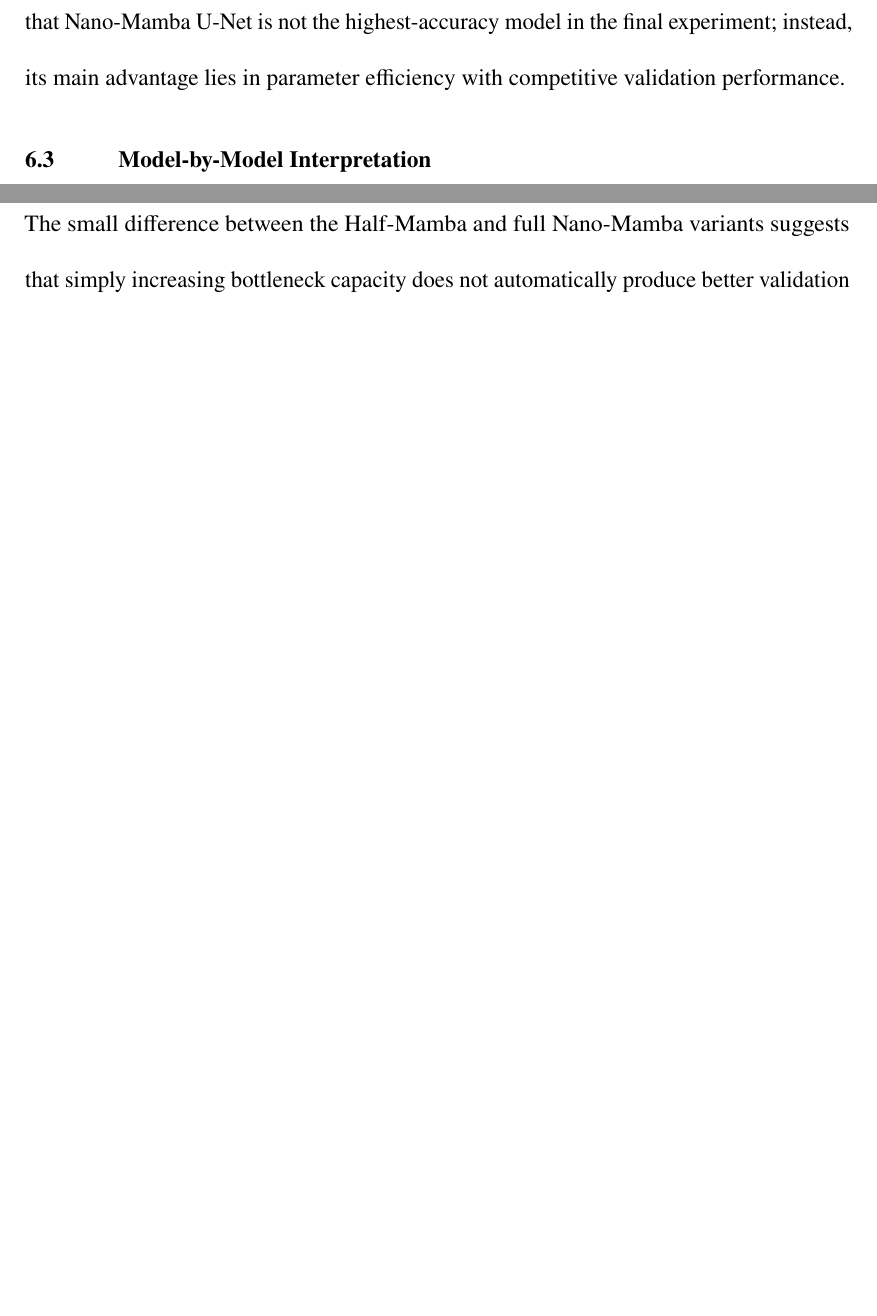
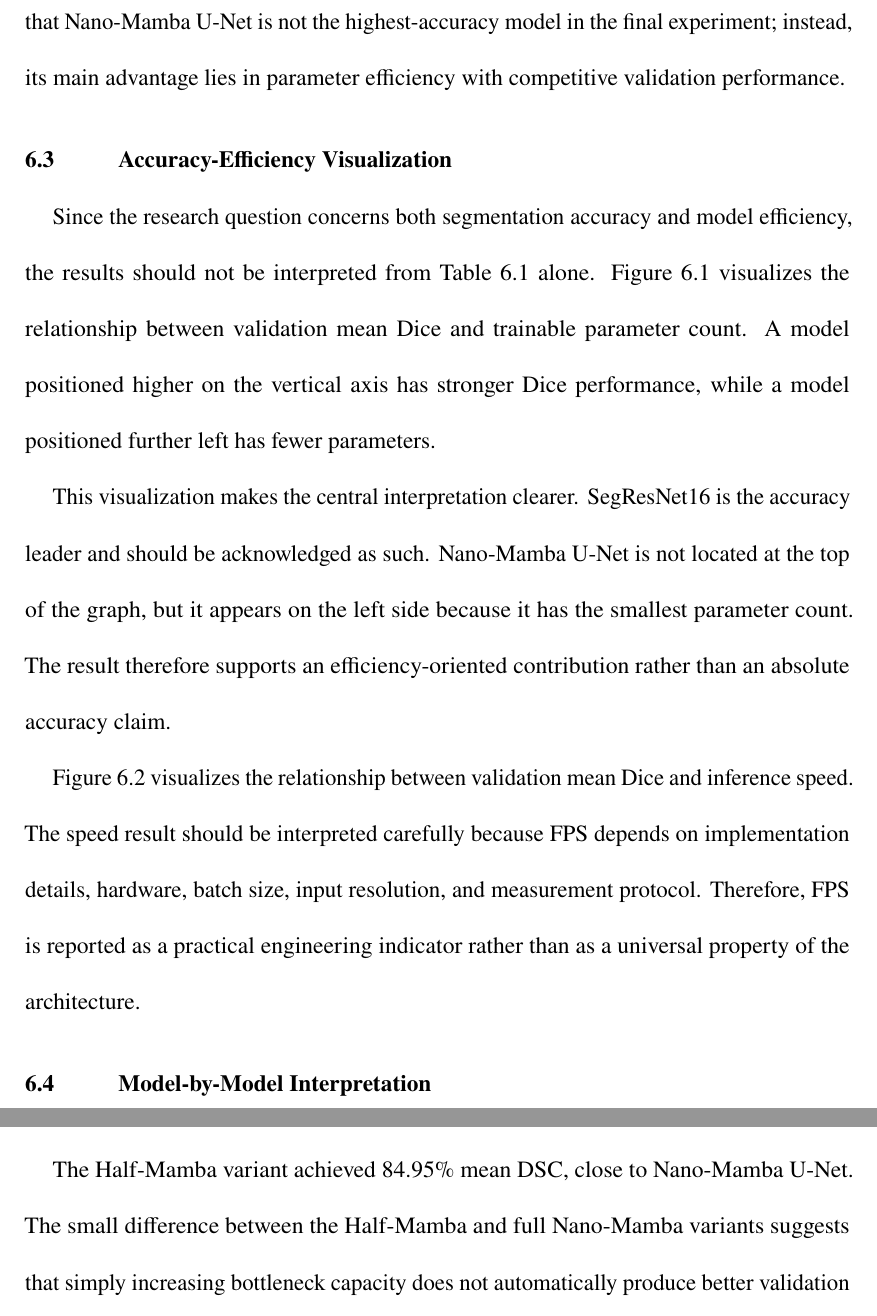
Before and after one commit to DCarchimonde/fyp-nano-mamba-unet, a LaTeX thesis (paper_write/Universiti_Malaya_Thesis_Template/thesis.tex, which reads paper_write/Universiti_Malaya_Thesis_Template/sample-chap-results-p2.tex): two parts of pages 48 and 49 of 64 before the commit and two parts of pages 48 and 50 of 66 after it, joined at a grey line, cut so that both start at the same text, the shorter picture padded with empty space. Compiled offline with pdfLaTeX.

Commit message:
Add trade-off figures and expand conclusion discussion

```diff
--- a/paper_write/Universiti_Malaya_Thesis_Template/sample-chap-results-p2.tex
+++ b/paper_write/Universiti_Malaya_Thesis_Template/sample-chap-results-p2.tex
@@ -51,3 +51,6 @@ Compared with the 3D U-Net baseline, Nano-Mamba U-Net improved the mean DSC by 3
     \frac{4.81-1.46}{4.81}\times100\% \approx 69.6\%.
 \end{equation}
 Compared with SegResNet16, Nano-Mamba U-Net used approximately 68.9\% fewer parameters, but its mean DSC was 1.92 percentage points lower. These results indicate that Nano-Mamba U-Net is not the highest-accuracy model in the final experiment; instead, its main advantage lies in parameter efficiency with competitive validation performance.
+
+\section{Accuracy-Efficiency Visualization}
+Since the research question concerns both segmentation accuracy and model efficiency, the results should not be interpreted from Table \ref{tab:final_results} alone. Figure \ref{fig:accuracy_parameter_tradeoff} visualizes the relationship between validation mean Dice and trainable parameter count. A model positioned higher on the vertical axis has stronger Dice performance, while a model positioned further left has fewer parameters.
@@ -53,0 +62,6 @@ Compared with SegResNet16, Nano-Mamba U-Net used approximately 68.9\% fewer para
+    \label{fig:accuracy_parameter_tradeoff}
+\end{figure}
+
+This visualization makes the central interpretation clearer. SegResNet16 is the accuracy leader and should be acknowledged as such. Nano-Mamba U-Net is not located at the top of the graph, but it appears on the left side because it has the smallest parameter count. The result therefore supports an efficiency-oriented contribution rather than an absolute accuracy claim.
+
+Figure \ref{fig:accuracy_speed_tradeoff} visualizes the relationship between validation mean Dice and inference speed. The speed result should be interpreted carefully because FPS depends on implementation details, hardware, batch size, input resolution, and measurement protocol. Therefore, FPS is reported as a practical engineering indicator rather than as a universal property of the architecture.
@@ -54,3 +73,5 @@ Compared with SegResNet16, Nano-Mamba U-Net used approximately 68.9\% fewer para
+    \label{fig:accuracy_speed_tradeoff}
+\end{figure}
 
 \section{Model-by-Model Interpretation}
 The 3D U-Net baseline achieved 80.83\% mean DSC. This result is important because it provides a conventional volumetric segmentation reference point. Nano-Mamba U-Net improved over this baseline on all three structures, suggesting that the proposed compact architecture is not merely smaller but also more accurate than this particular 3D U-Net configuration under the final split.
```
Also changed, not shown: paper_write/Universiti_Malaya_Thesis_Template/sample-chap-results-p2.tex (10 more changed lines).
